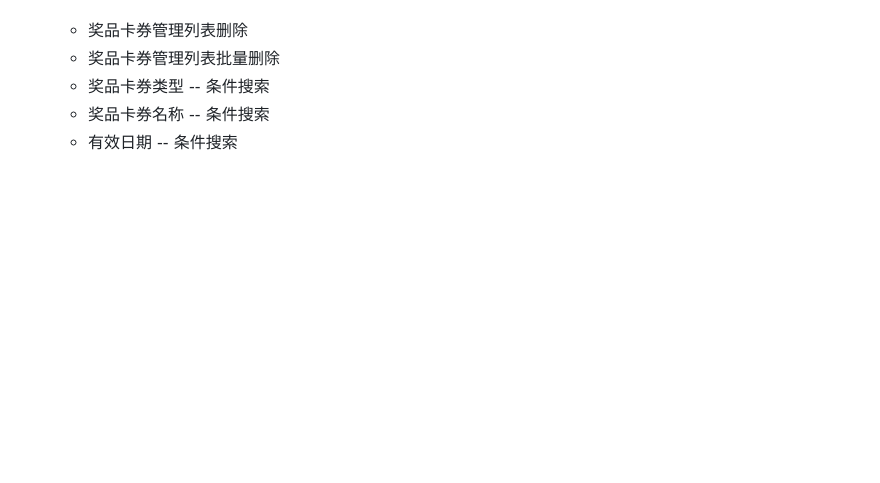
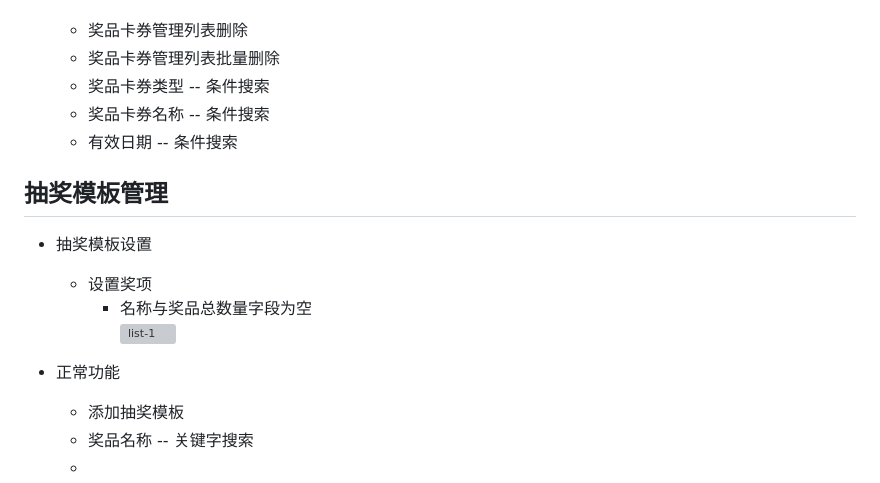
Before and after one commit to stack-wuh/test_doctor, a Markdown page: docs/2018-09-19.readme.md, the part around the change. Rendered like a GitHub page; blank space fills up the shorter version; grey boxes are pictures that could not be loaded.

Commit message:
2018-09-19-update[更新开发文档至抽奖模板设置]

```diff
--- a/docs/2018-09-19.readme.md
+++ b/docs/2018-09-19.readme.md
@@ -13,3 +13,14 @@
   + 奖品卡券类型 -- 条件搜索
   + 奖品卡券名称 -- 条件搜索
   + 有效日期 -- 条件搜索
+
+## 抽奖模板管理
++ 抽奖模板设置
+  + 设置奖项
+    + 名称与奖品总数量字段为空
+     ![list-1](imgs/2018-09-19/list.jpg)
+
++ 正常功能
+  + 添加抽奖模板
+  + 奖品名称 -- 关键字搜索
+  +
```
Also changed, not shown: docs/imgs/2018-09-19/list-1.jpg (added).
